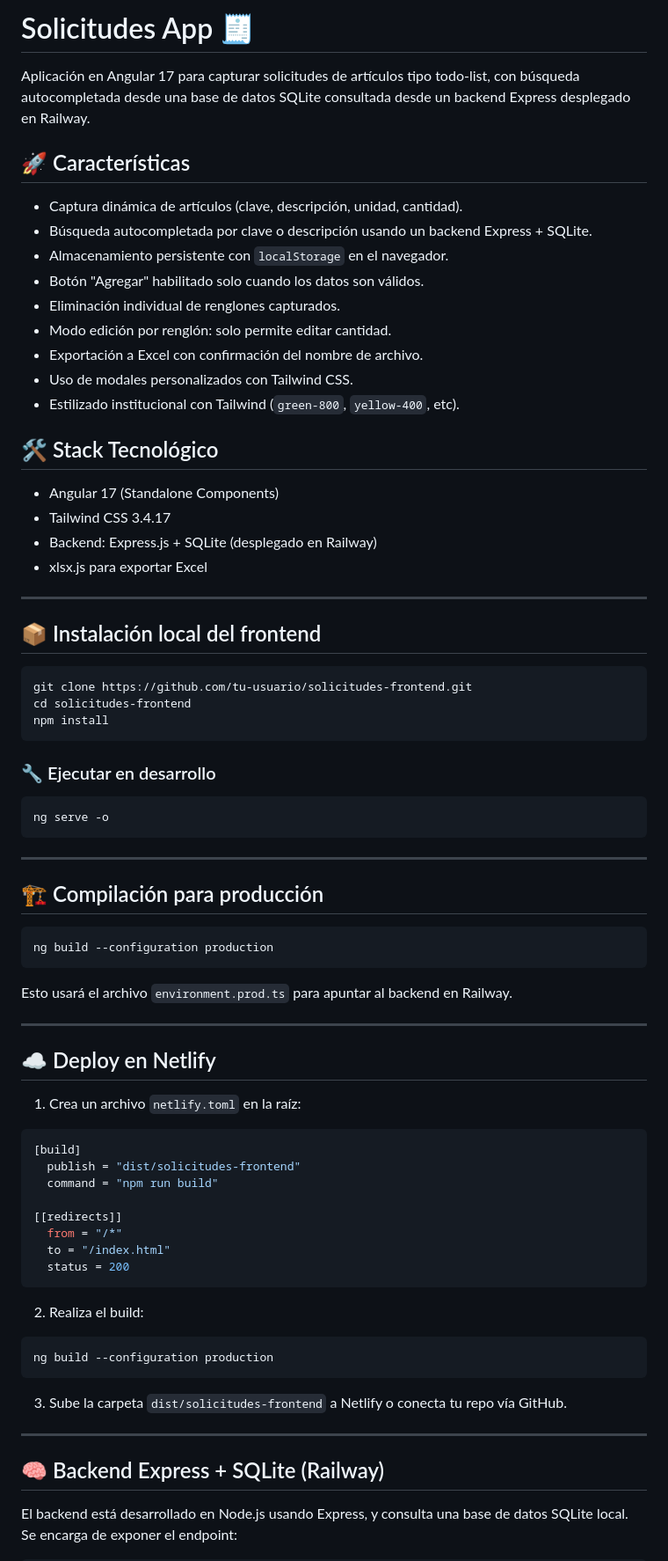
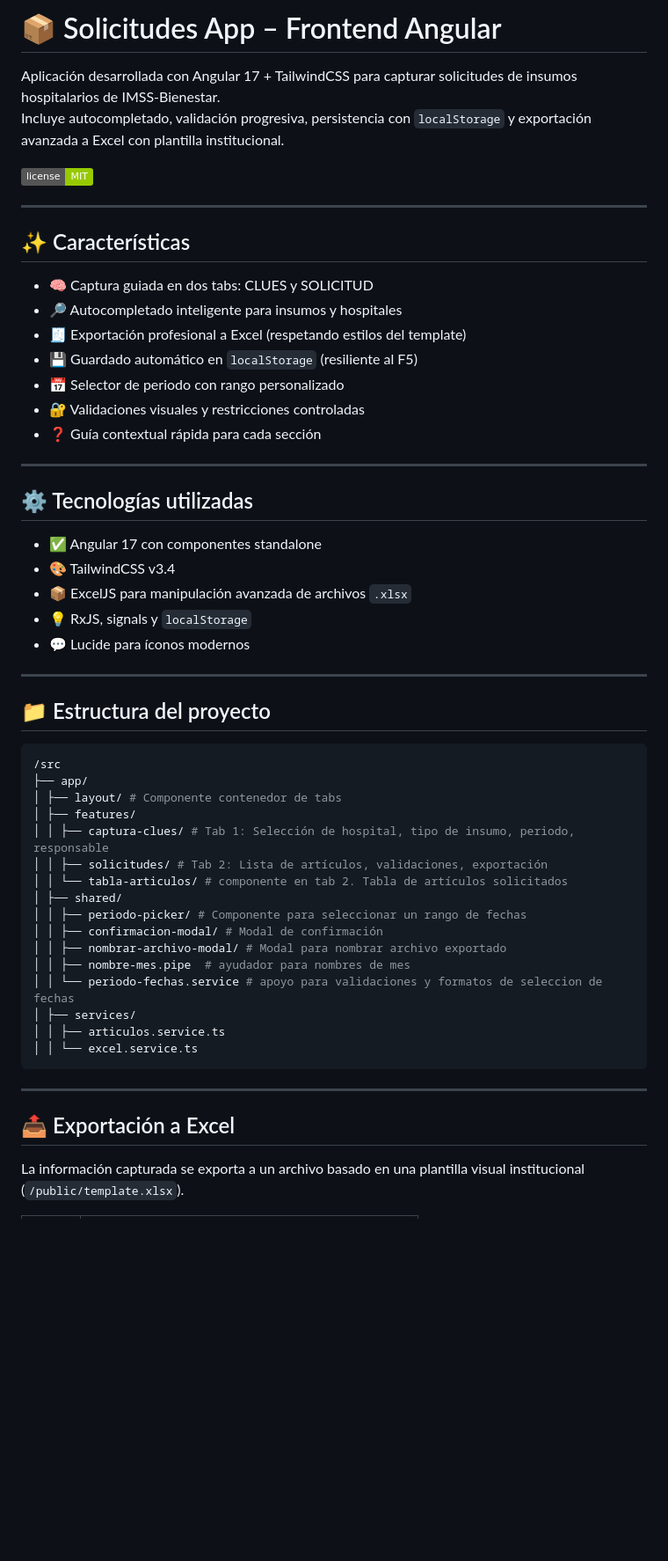
Before and after one commit to makadown-coders/solicitudes-app, a Markdown page: README.md, the part around one of its changes. Shown at 88% size. GitHub-like rendering; badges without logos; blank space fills up the shorter version.

````diff
--- a/README.md
+++ b/README.md
@@ -1,80 +1,59 @@
-# Solicitudes App 🧾
+# 📦 Solicitudes App – Frontend Angular
 
-Aplicación en Angular 17 para capturar solicitudes de artículos tipo todo-list, con búsqueda autocompletada desde una base de datos SQLite consultada desde un backend Express desplegado en Railway.
+Aplicación desarrollada con Angular 17 + TailwindCSS para capturar solicitudes de insumos hospitalarios de IMSS-Bienestar.
+Incluye autocompletado, validación progresiva, persistencia con `localStorage` y exportación avanzada a Excel con plantilla institucional.
 
-## 🚀 Características
-
-- Captura dinámica de artículos (clave, descripción, unidad, cantidad).
-- Búsqueda autocompletada por clave o descripción usando un backend Express + SQLite.
-- Almacenamiento persistente con `localStorage` en el navegador.
-- Botón "Agregar" habilitado solo cuando los datos son válidos.
-- Eliminación individual de renglones capturados.
-- Modo edición por renglón: solo permite editar cantidad.
-- Exportación a Excel con confirmación del nombre de archivo.
-- Uso de modales personalizados con Tailwind CSS.
-- Estilizado institucional con Tailwind (`green-800`, `yellow-400`, etc).
-
-## 🛠️ Stack Tecnológico
-
-- Angular 17 (Standalone Components)
-- Tailwind CSS 3.4.17
-- Backend: Express.js + SQLite (desplegado en Railway)
-- xlsx.js para exportar Excel
+![MIT License](https://img.shields.io/badge/license-MIT-green)
 
 ---
 
-## 📦 Instalación local del frontend
+## ✨ Características
 
-```bash
-git clone https://github.com/tu-usuario/solicitudes-frontend.git
-cd solicitudes-frontend
-npm install
-```
-
-### 🔧 Ejecutar en desarrollo
-
-```bash
-ng serve -o
-```
+- 🧠 Captura guiada en dos tabs: CLUES y SOLICITUD
+- 🔎 Autocompletado inteligente para insumos y hospitales
+- 🧾 Exportación profesional a Excel (respetando estilos del template)
+- 💾 Guardado automático en `localStorage` (resiliente al F5)
+- 📅 Selector de periodo con rango personalizado
+- 🔐 Validaciones visuales y restricciones controladas
+- ❓ Guía contextual rápida para cada sección
 
 ---
 
-## 🏗️ Compilación para producción
+## ⚙️ Tecnologías utilizadas
 
-```bash
-ng build --configuration production
-```
-
-Esto usará el archivo `environment.prod.ts` para apuntar al backend en Railway.
+- ✅ Angular 17 con componentes standalone
+- 🎨 TailwindCSS v3.4
+- 📦 ExcelJS para manipulación avanzada de archivos `.xlsx`
+- 💡 RxJS, signals y `localStorage`
+- 💬 Lucide para íconos modernos
 
 ---
 
-## ☁️ Deploy en Netlify
+## 📁 Estructura del proyecto
 
-1. Crea un archivo `netlify.toml` en la raíz:
-
-```toml
-[build]
-  publish = "dist/solicitudes-frontend"
-  command = "npm run build"
-
-[[redirects]]
-  from = "/*"
-  to = "/index.html"
-  status = 200
+```bash
+/src
+├── app/
+│ ├── layout/ # Componente contenedor de tabs
+│ ├── features/
+│ │ ├── captura-clues/ # Tab 1: Selección de hospital, tipo de insumo, periodo, responsable
+│ │ ├── solicitudes/ # Tab 2: Lista de artículos, validaciones, exportación
+│ │ └── tabla-articulos/ # componente en tab 2. Tabla de artículos solicitados
+│ ├── shared/
+│ │ ├── periodo-picker/ # Componente para seleccionar un rango de fechas
+│ │ ├── confirmacion-modal/ # Modal de confirmación
+│ │ ├── nombrar-archivo-modal/ # Modal para nombrar archivo exportado
+│ │ ├── nombre-mes.pipe  # ayudador para nombres de mes
+│ │ └── periodo-fechas.service # apoyo para validaciones y formatos de seleccion de fechas
+│ ├── services/
+│ │ ├── articulos.service.ts
+│ │ └── excel.service.ts
 ```
 
-2. Realiza el build:
-
-```bash
-ng build --configuration production
-```
-
-3. Sube la carpeta `dist/solicitudes-frontend` a Netlify o conecta tu repo vía GitHub.
 
 ---
 
-## 🧠 Backend Express + SQLite (Railway)
+## 📤 Exportación a Excel
 
-El backend está desarrollado en Node.js usando Express, y consulta una base de datos SQLite local. Se encarga de exponer el endpoint:
+La información capturada se exporta a un archivo basado en una plantilla visual institucional (`/public/template.xlsx`).
 
````
Also changed, not shown: other parts of README.md (+24 -108 lines), public/imssb-logo.png (added), 2 other files.
